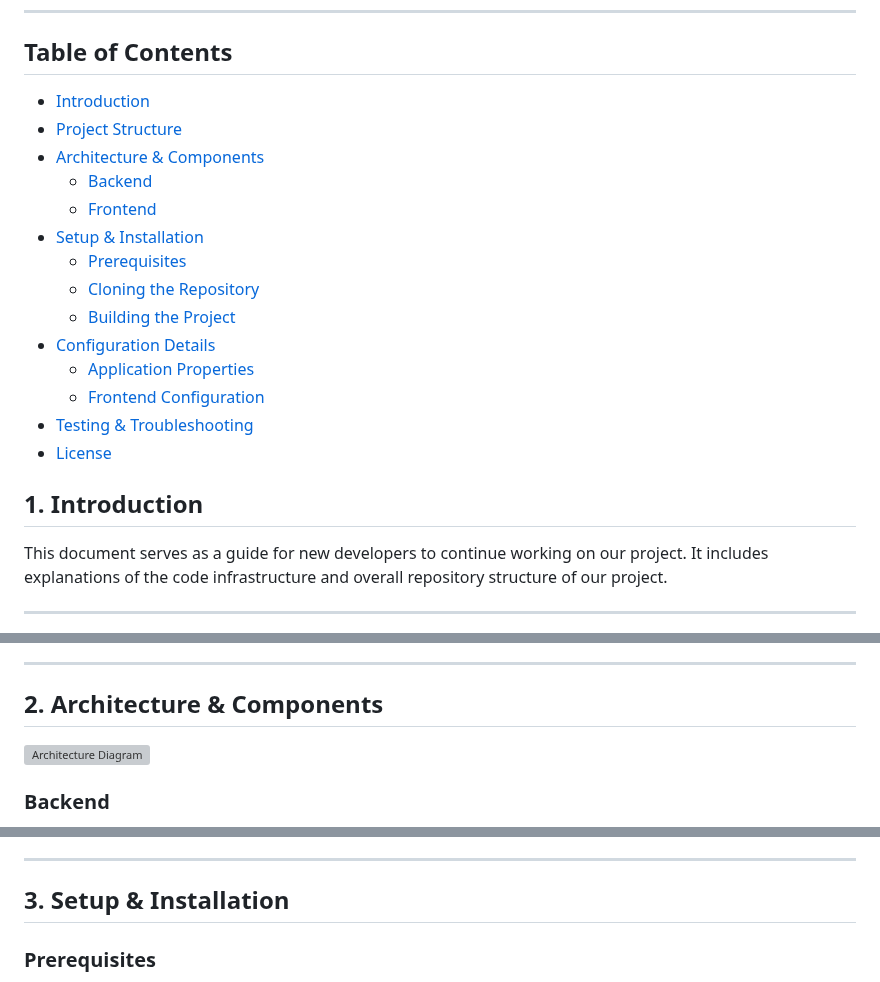
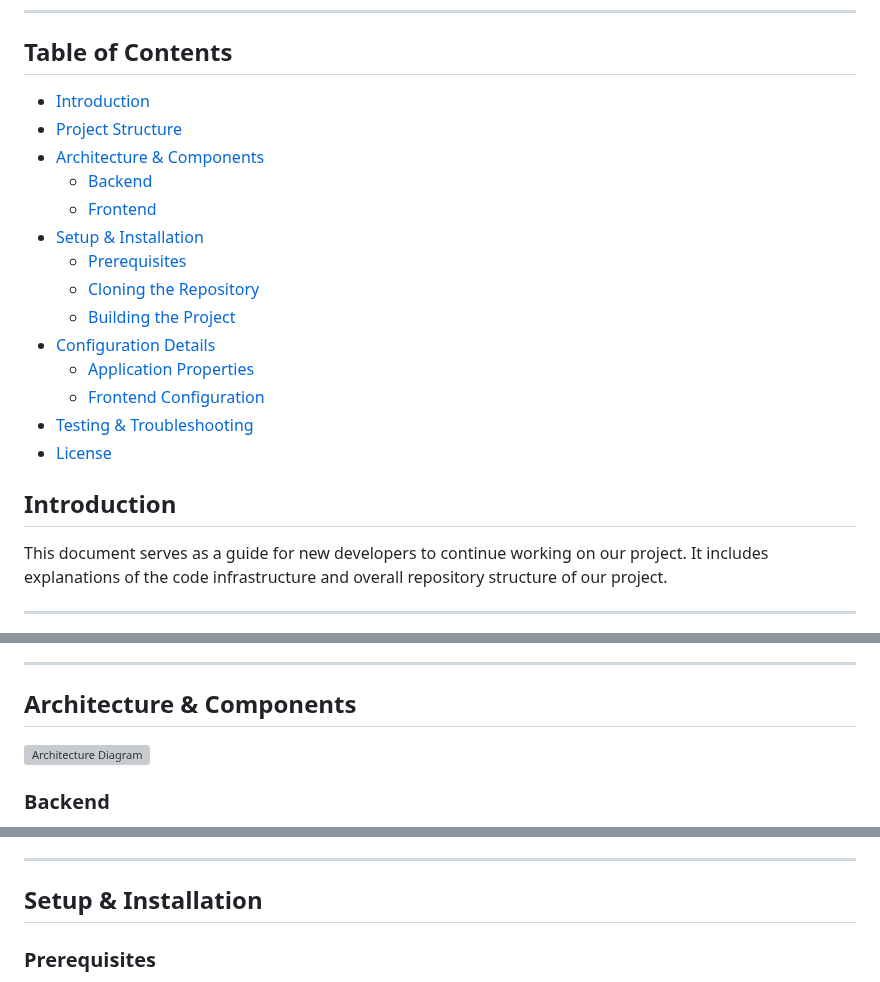
Before and after one commit to spe-uob/2024-AILearningTool, a Markdown page: docs/Handover.md, 3 parts joined by grey strips. Rendered like a GitHub page; grey boxes are pictures that could not be loaded.

```diff
--- a/docs/Handover.md
+++ b/docs/Handover.md
@@ -18,7 +18,7 @@
 - [License](#license)
 
 
-## 1. Introduction
+## Introduction
 
 This document serves as a guide for new developers to continue working on our project. It includes explanations of the code infrastructure and overall repository structure of our project.
 
@@ -60,7 +60,7 @@ Below is an overview of the key components of the system:
 
 ---
 
-## 2. Architecture & Components
+## Architecture & Components
 
 ![Architecture Diagram](https://github.com/spe-uob/2024-AILearningTool/blob/feature/issue-210/Improve-documentation/docs/Diagrams/architecture_diagram.png)
 ### Backend
@@ -99,7 +99,7 @@ Below is an overview of the key components of the system:
 
 ---
 
-## 3. Setup & Installation
+## Setup & Installation
 
 ### Prerequisites
 - Java JDK 21+
```
Also changed, not shown: other parts of docs/Handover.md (+7 -7 lines).
